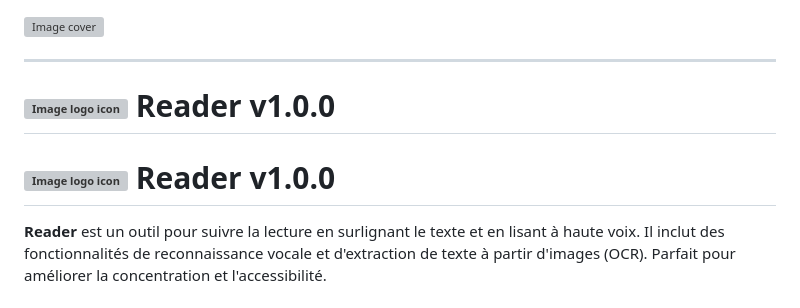
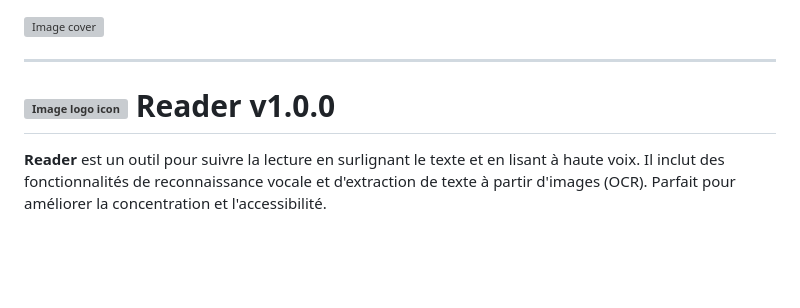
Before and after one commit to paguielng/ReaderAI, a Markdown page: README.md, the part around the change. Drawn GitHub-style; blank space fills up the shorter version; grey boxes are pictures that could not be loaded.

```diff
--- a/README.md
+++ b/README.md
@@ -2,8 +2,7 @@
 
 ---
 
-# <img src="https://github.com/paguielng/Reader/blob/main/logo/2_Reader_AI.jpg" width="8%" alt="Image logo icon"/> Reader v1.0.0
-# <img src="https://github.com/paguielng/Reader-deepai/blob/main/logo/Deepai%20logo_LE_upscale_magic_x2_strength_95_similarity_30.jpg" width="8%" alt="Image logo icon"/> Reader v1.0.0
+# <img src="https://github.com/paguielng/Reader/blob/main/logo/2_Reader_AI.jpg" src="https://github.com/paguielng/Reader-deepai/blob/main/logo/Deepai%20logo_LE_upscale_magic_x2_strength_95_similarity_30.jpg" width="8%" alt="Image logo icon"/> Reader v1.0.0
 
 **Reader** est un outil pour suivre la lecture en surlignant le texte et en lisant à haute voix. Il inclut des fonctionnalités de reconnaissance vocale et d'extraction de texte à partir d'images (OCR). Parfait pour améliorer la concentration et l'accessibilité.
 
```
